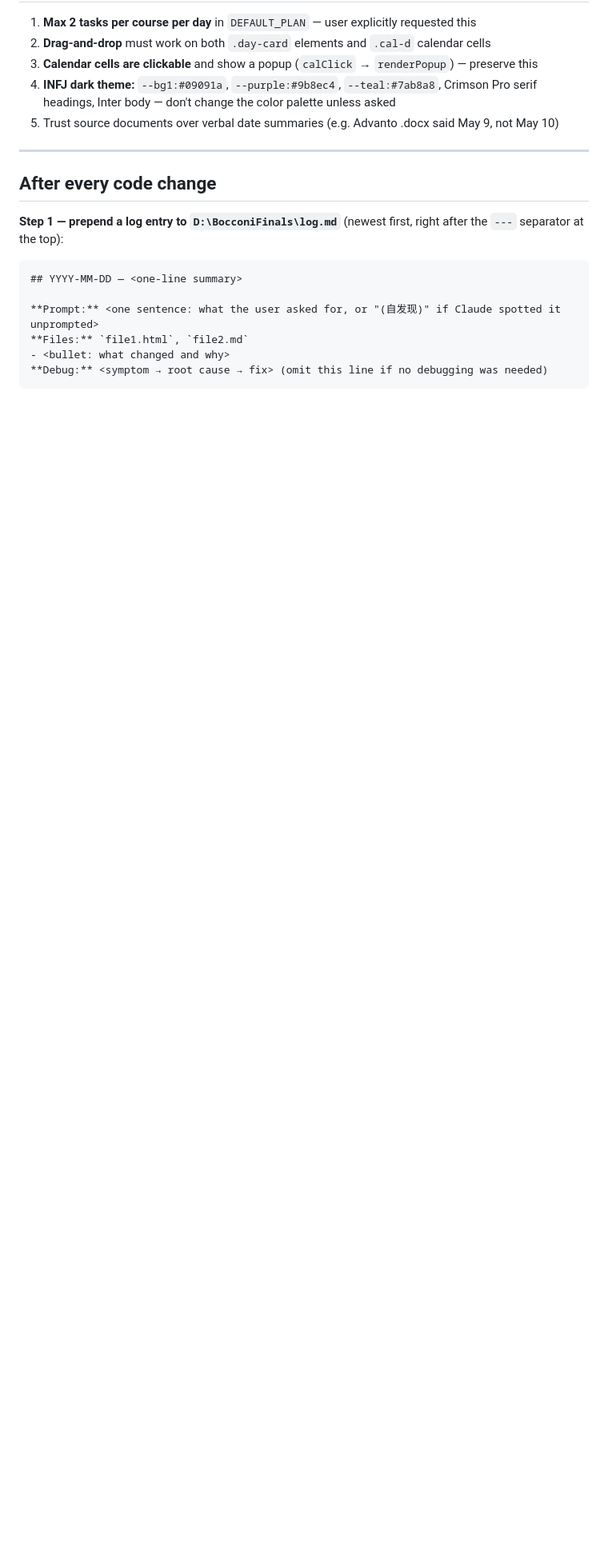
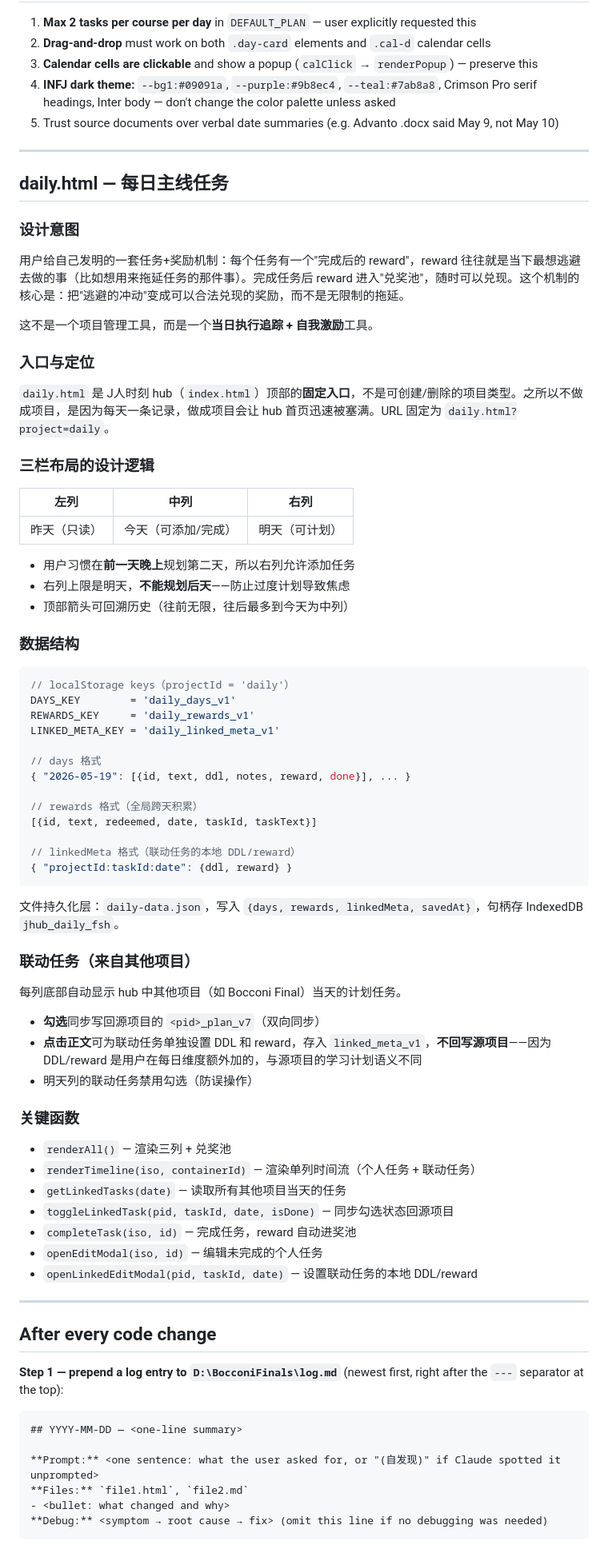
Before and after one commit to Hanaaa-Sying/bocconi-finals, a Markdown page: CLAUDE.md, the part around the change. Shown at 80% size. Rendered like a GitHub page; blank space fills up the shorter version.

Commit message:
CLAUDE.md 补充 daily.html 设计说明
Co-Authored-By: Claude Sonnet 4.6 <noreply@anthropic.com>

````diff
--- a/CLAUDE.md
+++ b/CLAUDE.md
@@ -47,6 +47,68 @@ All state lives in JavaScript variables, persisted via two mechanisms:
 
 ---
 
+## daily.html — 每日主线任务
+
+### 设计意图
+
+用户给自己发明的一套任务+奖励机制：每个任务有一个"完成后的 reward"，reward 往往就是当下最想逃避去做的事（比如想用来拖延任务的那件事）。完成任务后 reward 进入"兑奖池"，随时可以兑现。这个机制的核心是：把"逃避的冲动"变成可以合法兑现的奖励，而不是无限制的拖延。
+
+这不是一个项目管理工具，而是一个**当日执行追踪 + 自我激励**工具。
+
+### 入口与定位
+
+`daily.html` 是 J人时刻 hub（`index.html`）顶部的**固定入口**，不是可创建/删除的项目类型。之所以不做成项目，是因为每天一条记录，做成项目会让 hub 首页迅速被塞满。URL 固定为 `daily.html?project=daily`。
+
+### 三栏布局的设计逻辑
+
+| 左列 | 中列 | 右列 |
+|---|---|---|
+| 昨天（只读） | 今天（可添加/完成） | 明天（可计划） |
+
+- 用户习惯在**前一天晚上**规划第二天，所以右列允许添加任务
+- 右列上限是明天，**不能规划后天**——防止过度计划导致焦虑
+- 顶部箭头可回溯历史（往前无限，往后最多到今天为中列）
+
+### 数据结构
+
+```javascript
+// localStorage keys（projectId = 'daily'）
+DAYS_KEY        = 'daily_days_v1'
+REWARDS_KEY     = 'daily_rewards_v1'
+LINKED_META_KEY = 'daily_linked_meta_v1'
+
+// days 格式
+{ "2026-05-19": [{id, text, ddl, notes, reward, done}], ... }
+
+// rewards 格式（全局跨天积累）
+[{id, text, redeemed, date, taskId, taskText}]
+
+// linkedMeta 格式（联动任务的本地 DDL/reward）
+{ "projectId:taskId:date": {ddl, reward} }
+```
+
+文件持久化层：`daily-data.json`，写入 `{days, rewards, linkedMeta, savedAt}`，句柄存 IndexedDB `jhub_daily_fsh`。
+
+### 联动任务（来自其他项目）
+
+每列底部自动显示 hub 中其他项目（如 Bocconi Final）当天的计划任务。
+
+- **勾选**同步写回源项目的 `<pid>_plan_v7`（双向同步）
+- **点击正文**可为联动任务单独设置 DDL 和 reward，存入 `linked_meta_v1`，**不回写源项目**——因为 DDL/reward 是用户在每日维度额外加的，与源项目的学习计划语义不同
+- 明天列的联动任务禁用勾选（防误操作）
+
+### 关键函数
+
+- `renderAll()` — 渲染三列 + 兑奖池
+- `renderTimeline(iso, containerId)` — 渲染单列时间流（个人任务 + 联动任务）
+- `getLinkedTasks(date)` — 读取所有其他项目当天的任务
+- `toggleLinkedTask(pid, taskId, date, isDone)` — 同步勾选状态回源项目
+- `completeTask(iso, id)` — 完成任务，reward 自动进奖池
+- `openEditModal(iso, id)` — 编辑未完成的个人任务
+- `openLinkedEditModal(pid, taskId, date)` — 设置联动任务的本地 DDL/reward
+
+---
+
 ## After every code change
 
 **Step 1 — prepend a log entry to `D:\BocconiFinals\log.md`** (newest first, right after the `---` separator at the top):
````
